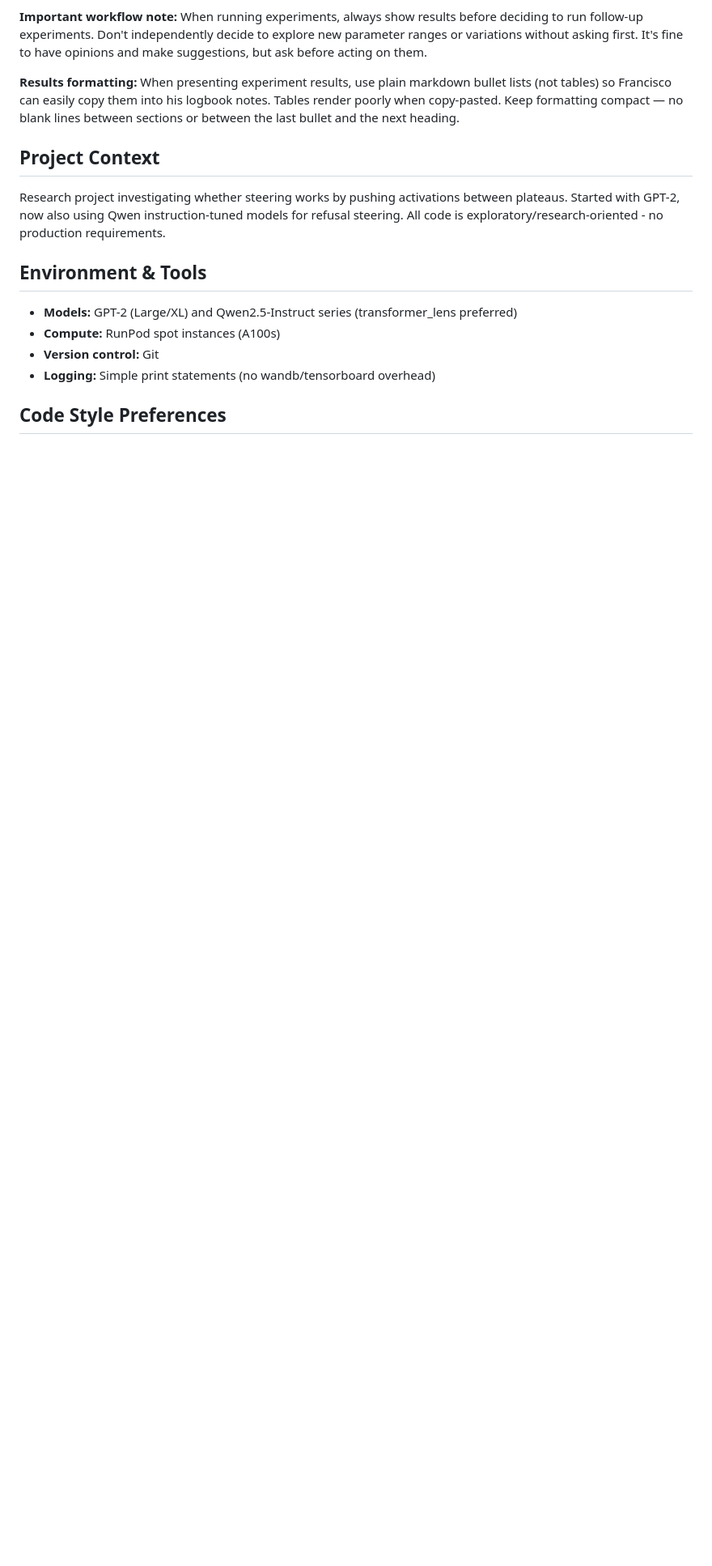
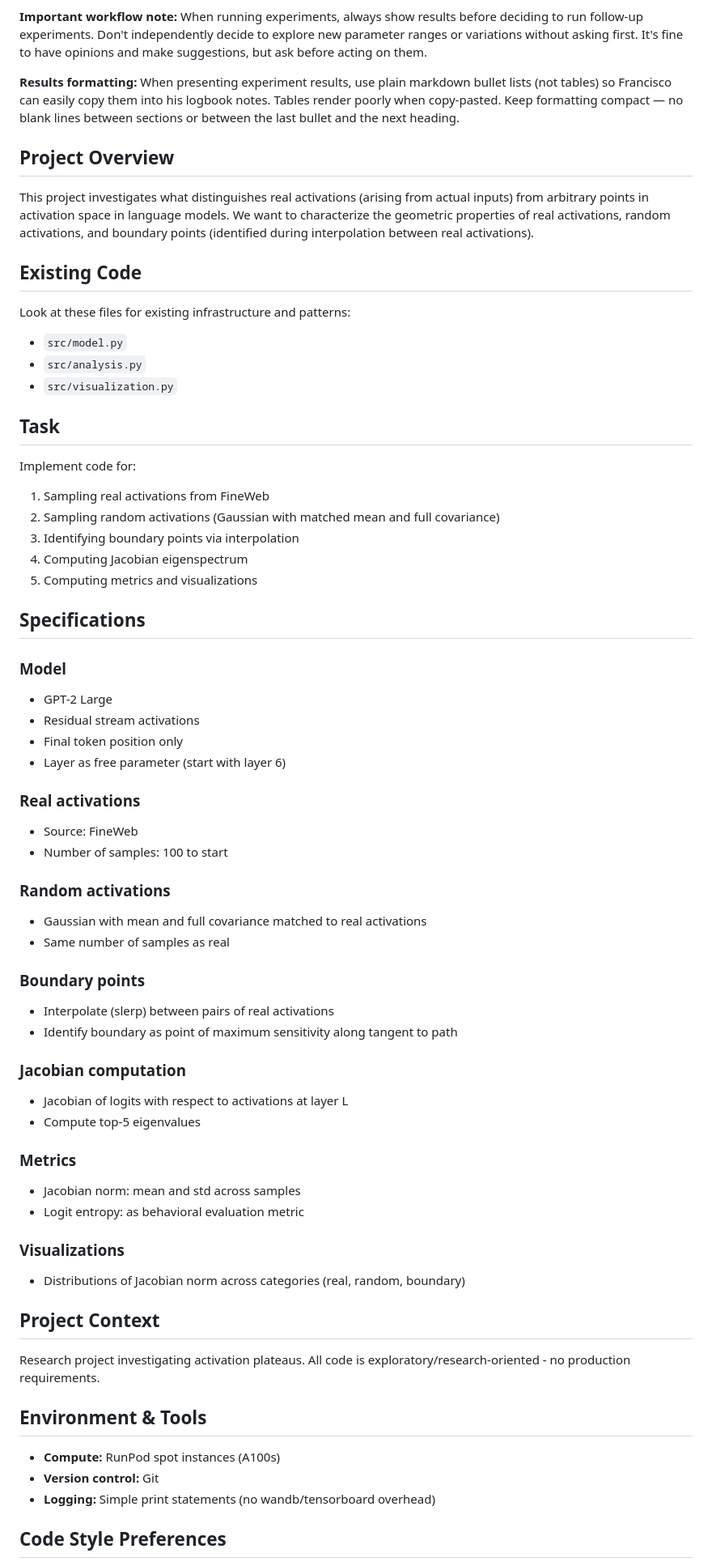
Before and after one commit to FranciscoHS/steering-plateaus, a Markdown page: CLAUDE.md, the part around one of its changes. Shown at 81% size. Drawn GitHub-style; blank space fills up the shorter version.

Commit message:
Updated CLAUDE.md with new plan

```diff
--- a/CLAUDE.md
+++ b/CLAUDE.md
@@ -7,12 +7,61 @@ I am Francisco, a researcher with a PhD in Quantum Info who is now working on me
 
 **Results formatting:** When presenting experiment results, use plain markdown bullet lists (not tables) so Francisco can easily copy them into his logbook notes. Tables render poorly when copy-pasted. Keep formatting compact — no blank lines between sections or between the last bullet and the next heading.
 
+## Project Overview
+
+This project investigates what distinguishes real activations (arising from actual inputs) from arbitrary points in activation space in language models. We want to characterize the geometric properties of real activations, random activations, and boundary points (identified during interpolation between real activations).
+
+## Existing Code
+
+Look at these files for existing infrastructure and patterns:
+- `src/model.py`
+- `src/analysis.py`
+- `src/visualization.py`
+
+## Task
+
+Implement code for:
+1. Sampling real activations from FineWeb
+2. Sampling random activations (Gaussian with matched mean and full covariance)
+3. Identifying boundary points via interpolation
+4. Computing Jacobian eigenspectrum
+5. Computing metrics and visualizations
+
+## Specifications
+
+### Model
+- GPT-2 Large
+- Residual stream activations
+- Final token position only
+- Layer as free parameter (start with layer 6)
+
+### Real activations
+- Source: FineWeb
+- Number of samples: 100 to start
+
+### Random activations
+- Gaussian with mean and full covariance matched to real activations
+- Same number of samples as real
+
+### Boundary points
+- Interpolate (slerp) between pairs of real activations
+- Identify boundary as point of maximum sensitivity along tangent to path
+
+### Jacobian computation
+- Jacobian of logits with respect to activations at layer L
+- Compute top-5 eigenvalues
+
+### Metrics
+- Jacobian norm: mean and std across samples
+- Logit entropy: as behavioral evaluation metric
+
+### Visualizations
+- Distributions of Jacobian norm across categories (real, random, boundary)
 
 ## Project Context
-Research project investigating whether steering works by pushing activations between plateaus. Started with GPT-2, now also using Qwen instruction-tuned models for refusal steering. All code is exploratory/research-oriented - no production requirements.
+Research project investigating activation plateaus. All code is exploratory/research-oriented - no production requirements.
 
 ## Environment & Tools
-- **Models:** GPT-2 (Large/XL) and Qwen2.5-Instruct series (transformer_lens preferred)
 - **Compute:** RunPod spot instances (A100s)
 - **Version control:** Git
 - **Logging:** Simple print statements (no wandb/tensorboard overhead)
```
Also changed, not shown: other parts of CLAUDE.md (+1 -1 lines).
